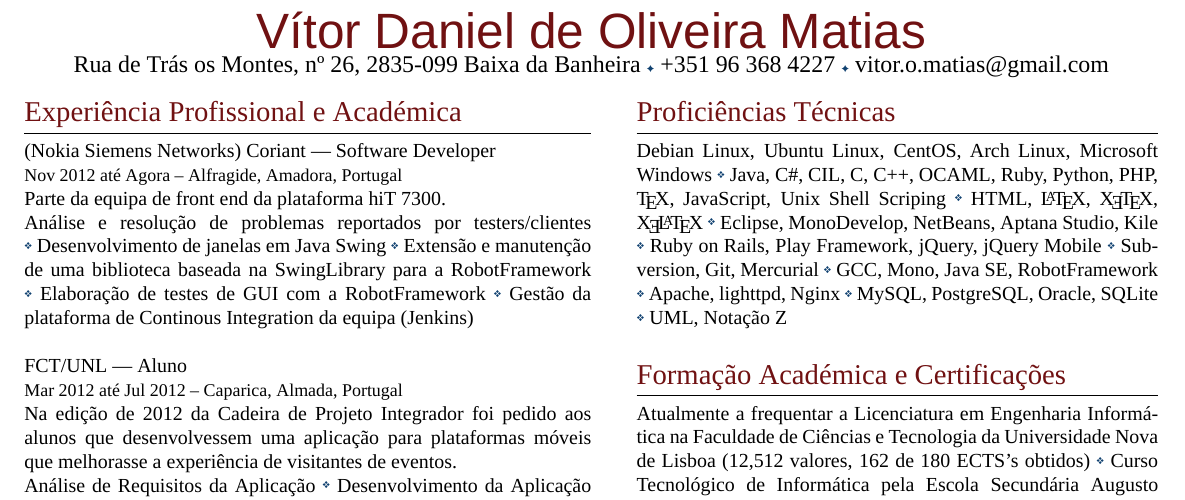
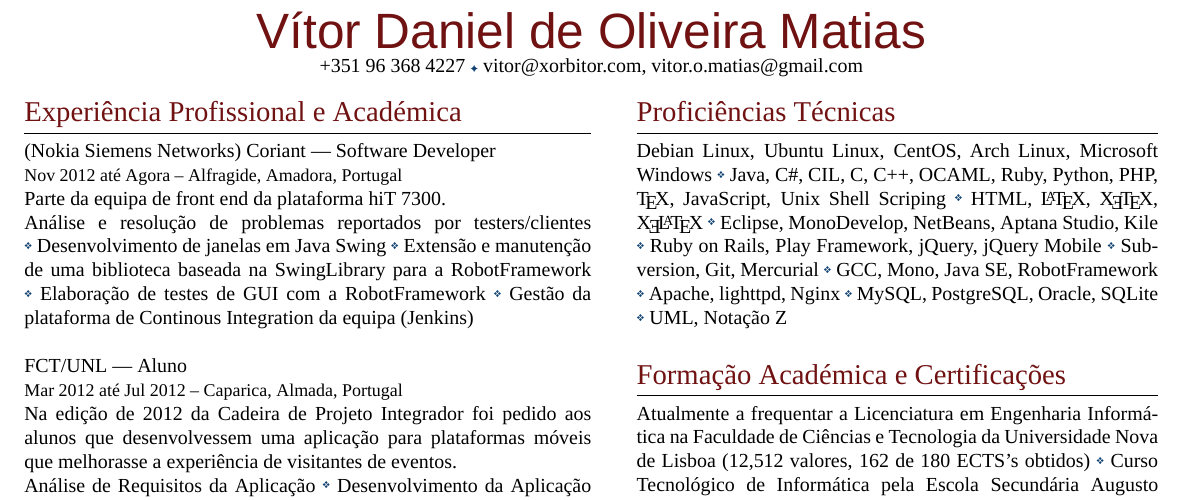
Before and after one commit to vitoshi21/My-CV, a LaTeX CV (cvpt.tex): part of the page, cut so that both start at the same text. Compiled offline with XeLaTeX; a missing font is replaced by an installed copy or a similar font.

Commit message:
removed address

```diff
--- a/cvpt.tex
+++ b/cvpt.tex
@@ -91,10 +91,11 @@
 \begin{document}
 \color{text1} % set text color for the whole doc
 \center{\sffamily\Huge\color{headings} Vítor Daniel de Oliveira Matias}\\
-\textsc{\large{Rua de Trás os Montes, n\textordmasculine\ 26, 2835-099 Baixa da Banheira
-{\tiny{\textcolor{bullets}{\ding{70}}}} +351 96 368 4227
+\textsc{%\large{Rua de Trás os Montes, n\textordmasculine\ 26, 2835-099 Baixa da Banheira
+%{\tiny{\textcolor{bullets}{\ding{70}}}}
++351 96 368 4227
 {\tiny{\textcolor{bullets}{\ding{70}}}}
-\href{mailto:vitor@xorbitor.com,vitor.o.matias@gmail.com}{vitor.o.matias@gmail.com}}}\\
+\href{mailto:vitor@xorbitor.com,vitor.o.matias@gmail.com}{vitor@xorbitor.com, vitor.o.matias@gmail.com}}}\\
 
 \color{text1}
 
```
